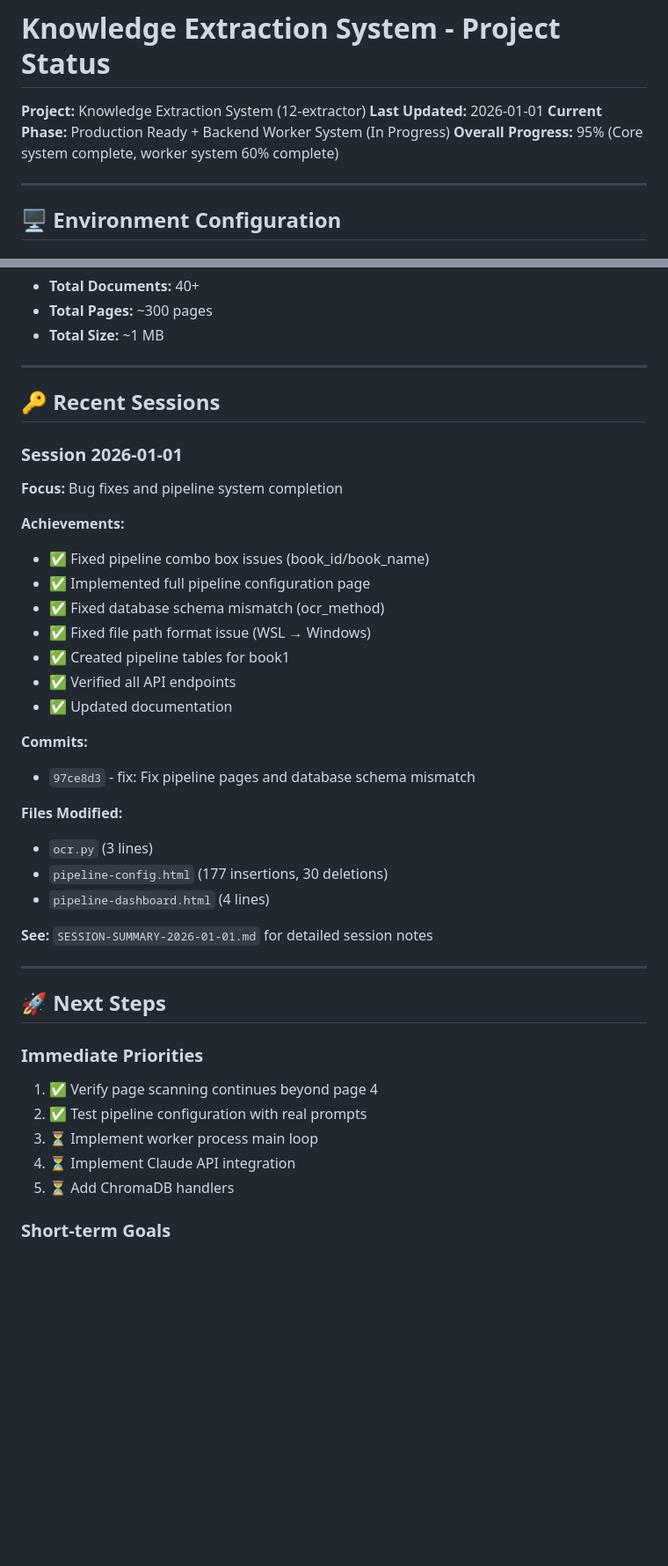
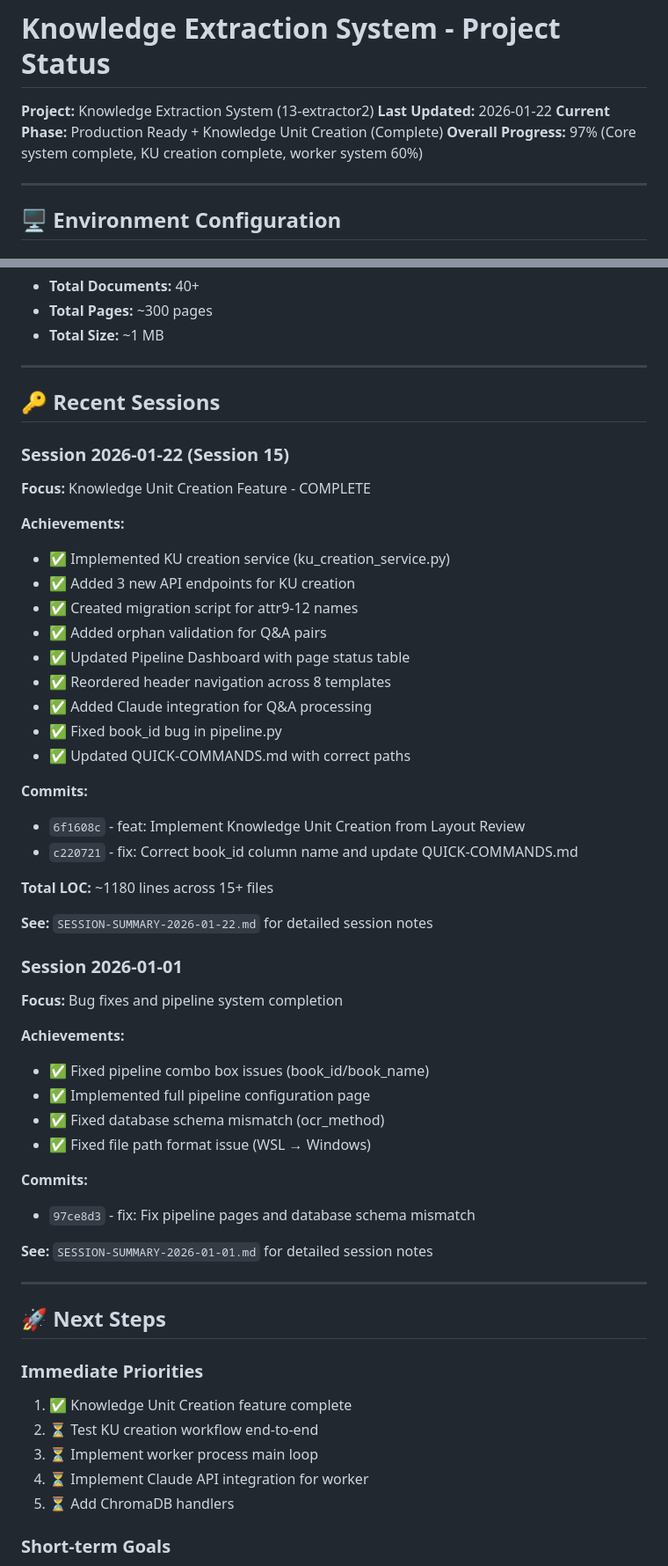
Before and after one commit to Kareem438/extractor2, a Markdown page: PROJECT-STATUS.md, 2 parts joined by grey strips. Shown at 88% size. GitHub-like rendering; blank space fills up the shorter version.

```diff
--- a/PROJECT-STATUS.md
+++ b/PROJECT-STATUS.md
@@ -1,9 +1,9 @@
 # Knowledge Extraction System - Project Status
 
-**Project:** Knowledge Extraction System (12-extractor)
-**Last Updated:** 2026-01-01
-**Current Phase:** Production Ready + Backend Worker System (In Progress)
-**Overall Progress:** 95% (Core system complete, worker system 60% complete)
+**Project:** Knowledge Extraction System (13-extractor2)
+**Last Updated:** 2026-01-22
+**Current Phase:** Production Ready + Knowledge Unit Creation (Complete)
+**Overall Progress:** 97% (Core system complete, KU creation complete, worker system 60%)
 
 ---
 
@@ -273,6 +300,28 @@ A comprehensive system for extracting, processing, and managing knowledge from P
 
 ## 🔑 Recent Sessions
 
+### Session 2026-01-22 (Session 15)
+**Focus:** Knowledge Unit Creation Feature - COMPLETE
+
+**Achievements:**
+- ✅ Implemented KU creation service (ku_creation_service.py)
+- ✅ Added 3 new API endpoints for KU creation
+- ✅ Created migration script for attr9-12 names
+- ✅ Added orphan validation for Q&A pairs
+- ✅ Updated Pipeline Dashboard with page status table
+- ✅ Reordered header navigation across 8 templates
+- ✅ Added Claude integration for Q&A processing
+- ✅ Fixed book_id bug in pipeline.py
+- ✅ Updated QUICK-COMMANDS.md with correct paths
+
+**Commits:**
+- `6f1608c` - feat: Implement Knowledge Unit Creation from Layout Review
+- `c220721` - fix: Correct book_id column name and update QUICK-COMMANDS.md
+
+**Total LOC:** ~1180 lines across 15+ files
+
+**See:** `SESSION-SUMMARY-2026-01-22.md` for detailed session notes
+
 ### Session 2026-01-01
 **Focus:** Bug fixes and pipeline system completion
 
@@ -281,17 +330,9 @@ A comprehensive system for extracting, processing, and managing knowledge from P
 - ✅ Implemented full pipeline configuration page
 - ✅ Fixed database schema mismatch (ocr_method)
 - ✅ Fixed file path format issue (WSL → Windows)
-- ✅ Created pipeline tables for book1
-- ✅ Verified all API endpoints
-- ✅ Updated documentation
 
 **Commits:**
 - `97ce8d3` - fix: Fix pipeline pages and database schema mismatch
-
-**Files Modified:**
-- `ocr.py` (3 lines)
-- `pipeline-config.html` (177 insertions, 30 deletions)
-- `pipeline-dashboard.html` (4 lines)
 
 **See:** `SESSION-SUMMARY-2026-01-01.md` for detailed session notes
 
@@ -300,10 +341,10 @@ A comprehensive system for extracting, processing, and managing knowledge from P
 ## 🚀 Next Steps
 
 ### Immediate Priorities
-1. ✅ Verify page scanning continues beyond page 4
-2. ✅ Test pipeline configuration with real prompts
+1. ✅ Knowledge Unit Creation feature complete
+2. ⏳ Test KU creation workflow end-to-end
 3. ⏳ Implement worker process main loop
-4. ⏳ Implement Claude API integration
+4. ⏳ Implement Claude API integration for worker
 5. ⏳ Add ChromaDB handlers
 
 ### Short-term Goals
```
Also changed, not shown: other parts of PROJECT-STATUS.md (+92 -63 lines), docs/QUICK-COMMANDS.md (+0 -18 lines).
